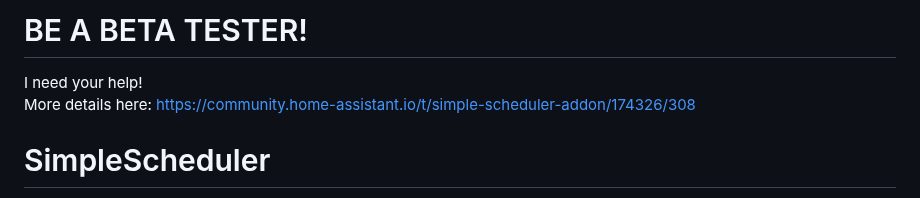
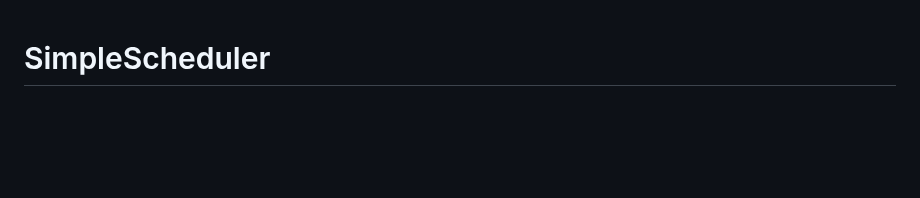
Before and after one commit to arthurdent75/SimpleScheduler, a Markdown page: README.md, the part around the change. GitHub-like rendering; blank space fills up the shorter version.

```diff
--- a/README.md
+++ b/README.md
@@ -1,9 +1,3 @@
-# BE A BETA TESTER!
-I need your help!\
-More details here:
-https://community.home-assistant.io/t/simple-scheduler-addon/174326/308
-
-
 # SimpleScheduler
 
 A Home Assistant AddOn to schedule switches,lights and other entities on a weekly base in a visual way without coding.\
```
